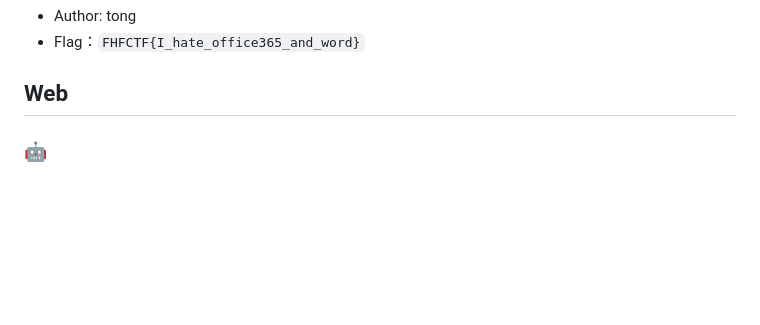
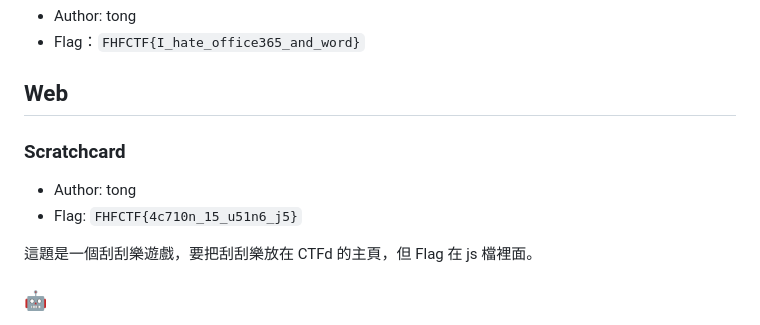
Before and after one commit to 1PingSun/FHFCTF_113, a Markdown page: README.md, the part around the change. Rendered like a GitHub page; blank space fills up the shorter version.

Commit message:
2025-01-03 Update README.md

```diff
--- a/README.md
+++ b/README.md
@@ -61,6 +61,13 @@
 * Flag：`FHFCTF{I_hate_office365_and_word}`
 
 ## Web
+
+### Scratchcard
+
+* Author: tong
+* Flag: `FHFCTF{4c710n_15_u51n6_j5}`
+
+這題是一個刮刮樂遊戲，要把刮刮樂放在 CTFd 的主頁，但 Flag 在 js 檔裡面。
 
 ### 🤖
 
```
